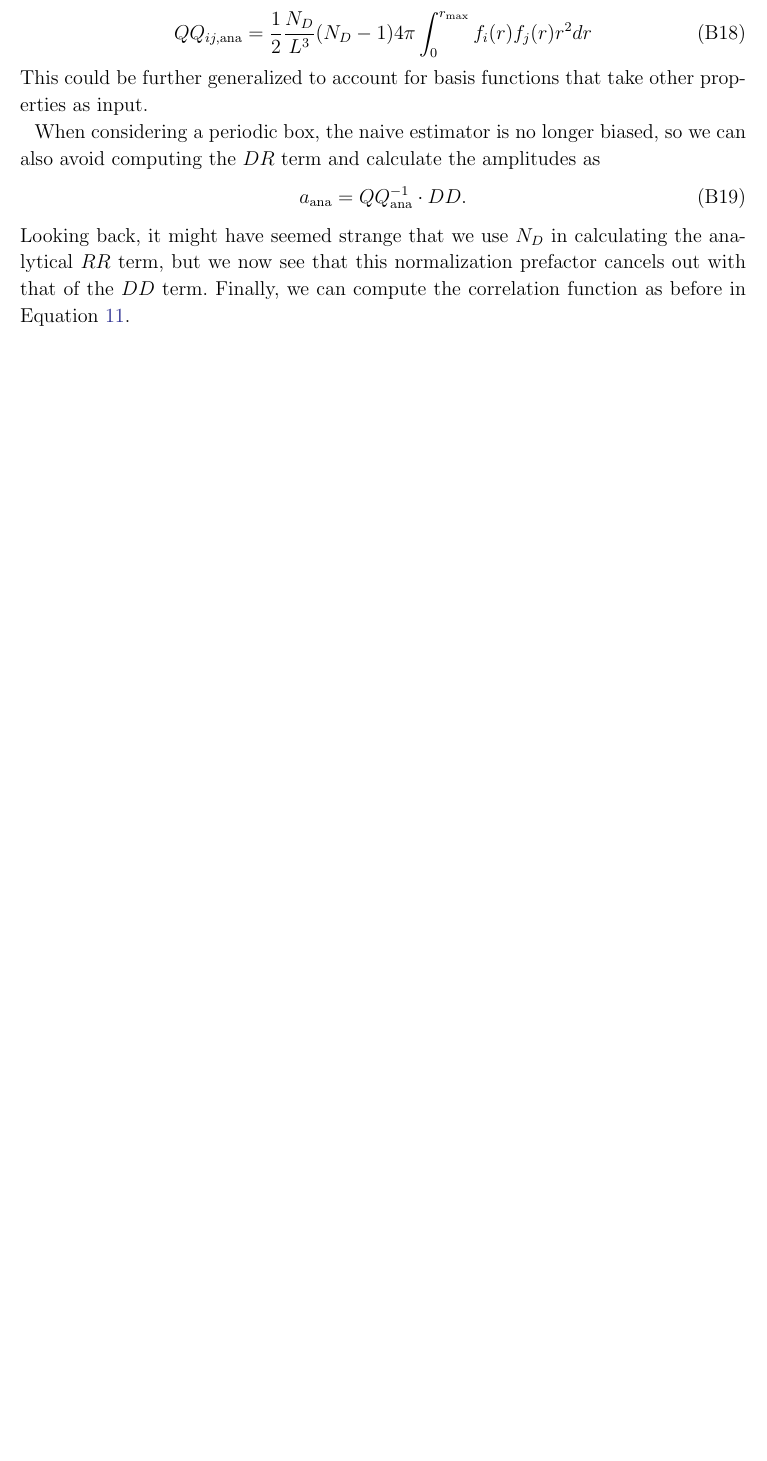
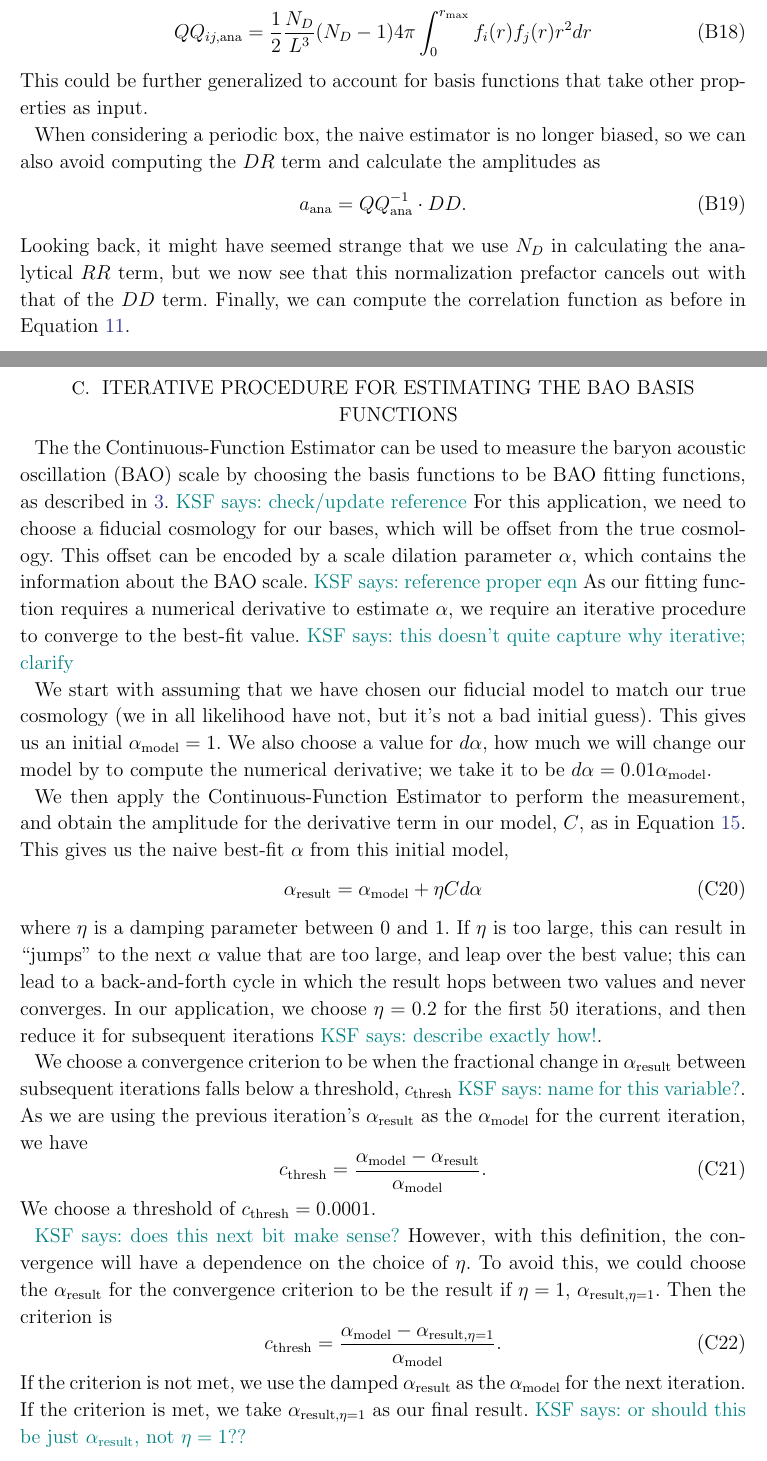
Before and after one commit to kstoreyf/continuous-estimator, a LaTeX paper (paper/cont-estimator.tex): part of page 18 of 20 before the commit and two parts of pages 18 and 19 of 21 after it, the two joined at a grey line, cut so that both start at the same text, the shorter picture padded with empty space. Compiled offline with pdfLaTeX.

Commit message:
added baoiter appendix

```diff
--- a/paper/cont-estimator.tex
+++ b/paper/cont-estimator.tex
@@ -686,6 +686,44 @@ a_{\mathrm{ana}} = QQ_\mathrm{ana} \inv \cdot DD.
 Looking back, it might have seemed strange that we use $N_D$ in calculating the analytical $RR$ term, but we now see that this normalization prefactor cancels out with that of the $DD$ term.
 Finally, we can compute the correlation function as before in Equation \ref{eq:xi_proj}.
 
+\section{Iterative Procedure for Estimating the BAO Basis Functions}\label{sec:baoiter}
+
+The \est can be used to measure the baryon acoustic oscillation (BAO) scale by choosing the basis functions to be BAO fitting functions, as described in \ref{sec:app}. \KSF{check/update reference}
+For this application, we need to choose a fiducial cosmology for our bases, which will be offset from the true cosmology.
+This offset can be encoded by a scale dilation parameter $\alpha$, which contains the information about the BAO scale. \KSF{reference proper eqn}
+As our fitting function requires a numerical derivative to estimate $\alpha$, we require an iterative procedure to converge to the best-fit value. \KSF{this doesn't quite capture why iterative; clarify}
+
+We start with assuming that we have chosen our fiducial model to match our true cosmology (we in all likelihood have not, but it's not a bad initial guess).
+This gives us an initial $\alpha_\mathrm{model} = 1$.
+We also choose a value for $d\alpha$, how much we will change our model by to compute the numerical derivative; we take it to be $d\alpha=0.01\alpha_\mathrm{model}$.
+
+We then apply \est to perform the measurement, and obtain the amplitude for the derivative term in our model, $C$, as in Equation \ref{eq:baoiter_fit}.
+This gives us the naive best-fit $\alpha$ from this initial model,
+\begin{equation}
+    \alpha_\mathrm{result} = \alpha_\mathrm{model} + \eta C d\alpha
+\end{equation}
+where $\eta$ is a damping parameter between $0$ and $1$.
+If $\eta$ is too large, this can result in ``jumps'' to the next $\alpha$ value that are too large, and leap over the best value; this can lead to a back-and-forth cycle in which the result hops between two values and never converges.
+In our application, we choose $\eta=0.2$ for the first 50 iterations, and then reduce it for subsequent iterations \KSF{describe exactly how!}.
+
+We choose a convergence criterion to be when the fractional change in $\alpha_\mathrm{result}$ between subsequent iterations falls below a threshold, $c_\mathrm{thresh}$ \KSF{name for this variable?}.
+As we are using the previous iteration's $\alpha_\mathrm{result}$ as the $\alpha_\mathrm{model}$ for the current iteration, we have
+\begin{equation}
+    c_\mathrm{thresh} = \frac{\alpha_\mathrm{model} - \alpha_\mathrm{result}}{\alpha_\mathrm{model}}.
+\end{equation}
+We choose a threshold of $c_\mathrm{thresh} = 0.0001$.
+
+\KSF{does this next bit make sense?}
+However, with this definition, the convergence will have a dependence on the choice of $\eta$.
+To avoid this, we could choose the $\alpha_\mathrm{result}$ for the convergence criterion to be the result if $\eta=1$, $\alpha_{\mathrm{result},\eta=1}$.
+Then the criterion is
+\begin{equation}
+    c_\mathrm{thresh} = \frac{\alpha_\mathrm{model} - \alpha_{\mathrm{result},\eta=1}}{\alpha_\mathrm{model}}.
+\end{equation}
+If the criterion is not met, we use the damped $\alpha_\mathrm{result}$ as the $\alpha_\mathrm{model}$ for the next iteration.
+If the criterion is met, we take $\alpha_{\mathrm{result},\eta=1}$ as our final result.
+\KSF{or should this be just $\alpha_\mathrm{result}$, not $\eta=1$??}
+
 %need style file error
 %\bibliographystyle{apj}
 %\bibliography{paper}
```
Also changed, not shown: paper/cont-estimator.pdf, paper/cont-estimator.tex (2 more changed lines).
